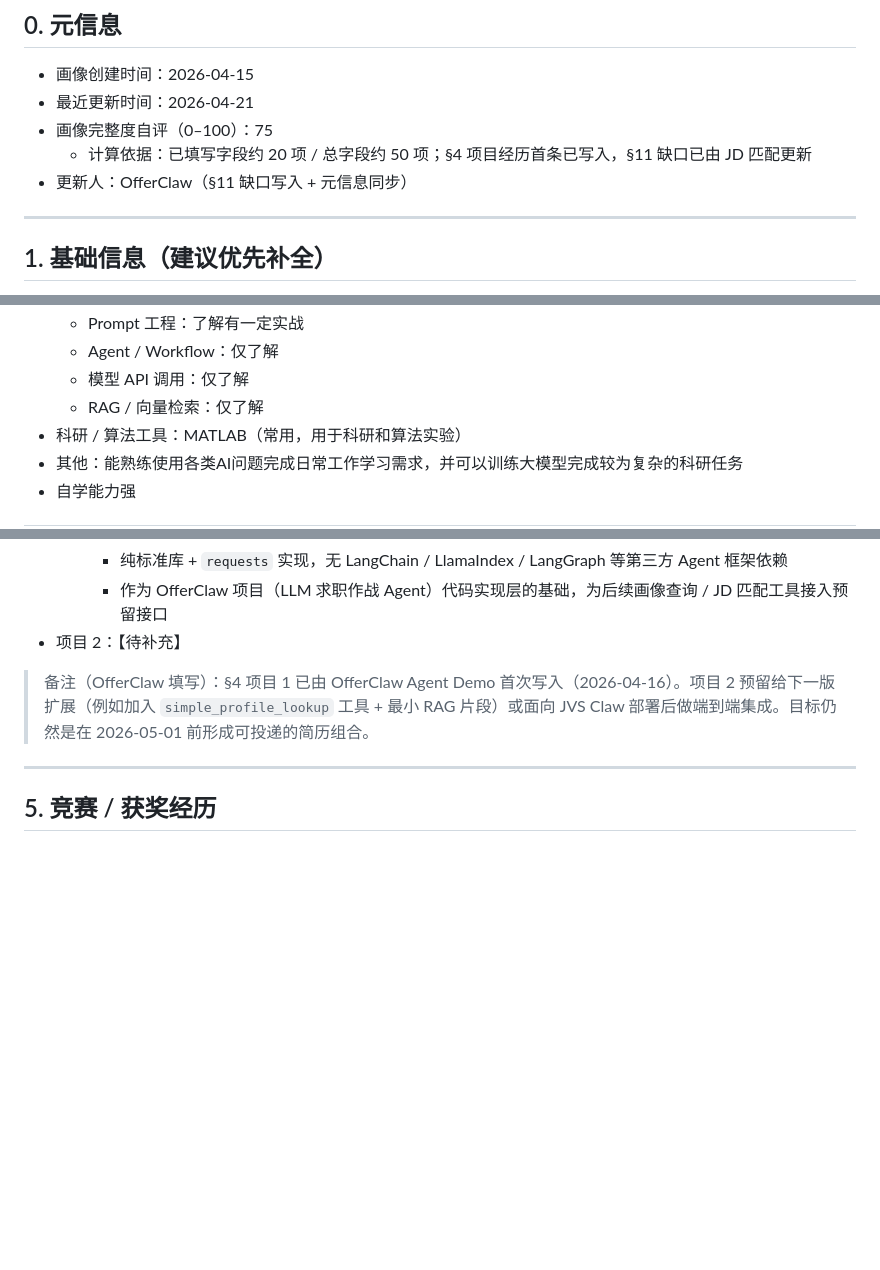
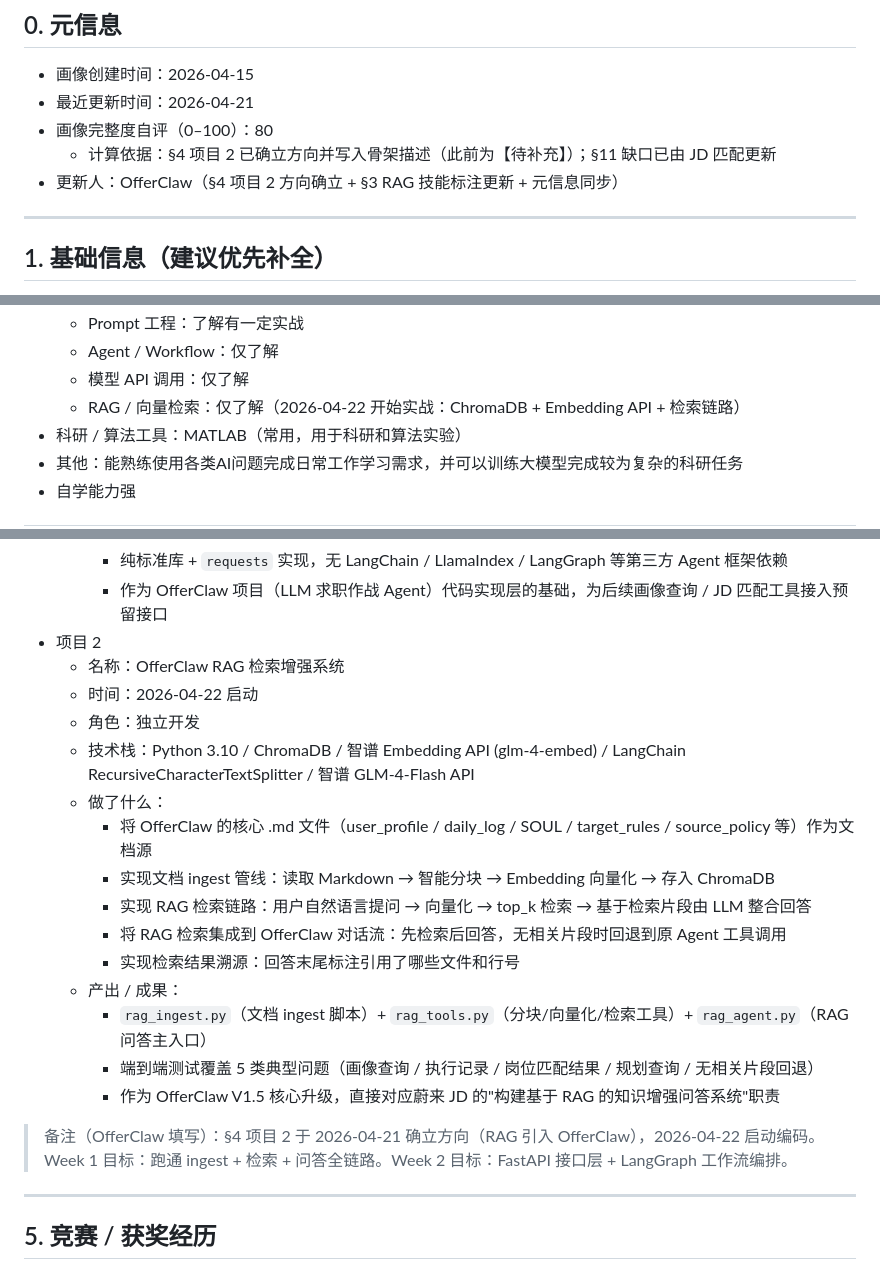
Before and after one commit to zhangyi-nb1/offerclaw, a Markdown page: user_profile.md, 3 parts joined by grey strips. GitHub-like rendering; blank space fills up the shorter version.

Commit message:
update: Week 1 日计划调整为 RAG 优先（替代独立 Demo），§4 项目2方向确立，画像完整度 75→80%

```diff
--- a/user_profile.md
+++ b/user_profile.md
@@ -9,9 +9,9 @@
 ## 0. 元信息
 - 画像创建时间：2026-04-15
 - 最近更新时间：2026-04-21
-- 画像完整度自评（0–100）：75
-  - 计算依据：已填写字段约 20 项 / 总字段约 50 项；§4 项目经历首条已写入，§11 缺口已由 JD 匹配更新
-- 更新人：OfferClaw（§11 缺口写入 + 元信息同步）
+- 画像完整度自评（0–100）：80
+  - 计算依据：§4 项目 2 已确立方向并写入骨架描述（此前为【待补充】）；§11 缺口已由 JD 匹配更新
+- 更新人：OfferClaw（§4 项目 2 方向确立 + §3 RAG 技能标注更新 + 元信息同步）
 
 ---
 
@@ -56,7 +56,7 @@
   - Prompt 工程：了解有一定实战
   - Agent / Workflow：仅了解
   - 模型 API 调用：仅了解
-  - RAG / 向量检索：仅了解
+  - RAG / 向量检索：仅了解（2026-04-22 开始实战：ChromaDB + Embedding API + 检索链路）
 - 科研 / 算法工具：MATLAB（常用，用于科研和算法实验）
 - 其他：能熟练使用各类AI问题完成日常工作学习需求，并可以训练大模型完成较为复杂的科研任务
 - 自学能力强
@@ -83,9 +83,23 @@
     - 4 级阶梯测试（无工具闲聊 / 单工具调用 / 带参数工具 / 多工具链式调用）全部通过；阶梯 4 验证 Agent 能在单轮对话内串联 `get_current_time + calculator` 完成"现在到某日期还剩几天"这类任务
     - 纯标准库 + `requests` 实现，无 LangChain / LlamaIndex / LangGraph 等第三方 Agent 框架依赖
     - 作为 OfferClaw 项目（LLM 求职作战 Agent）代码实现层的基础，为后续画像查询 / JD 匹配工具接入预留接口
-- 项目 2：【待补充】
+- 项目 2
+  - 名称：OfferClaw RAG 检索增强系统
+  - 时间：2026-04-22 启动
+  - 角色：独立开发
+  - 技术栈：Python 3.10 / ChromaDB / 智谱 Embedding API (glm-4-embed) / LangChain RecursiveCharacterTextSplitter / 智谱 GLM-4-Flash API
+  - 做了什么：
+    - 将 OfferClaw 的核心 .md 文件（user_profile / daily_log / SOUL / target_rules / source_policy 等）作为文档源
+    - 实现文档 ingest 管线：读取 Markdown → 智能分块 → Embedding 向量化 → 存入 ChromaDB
+    - 实现 RAG 检索链路：用户自然语言提问 → 向量化 → top_k 检索 → 基于检索片段由 LLM 整合回答
+    - 将 RAG 检索集成到 OfferClaw 对话流：先检索后回答，无相关片段时回退到原 Agent 工具调用
+    - 实现检索结果溯源：回答末尾标注引用了哪些文件和行号
+  - 产出 / 成果：
+    - `rag_ingest.py`（文档 ingest 脚本）+ `rag_tools.py`（分块/向量化/检索工具）+ `rag_agent.py`（RAG 问答主入口）
+    - 端到端测试覆盖 5 类典型问题（画像查询 / 执行记录 / 岗位匹配结果 / 规划查询 / 无相关片段回退）
+    - 作为 OfferClaw V1.5 核心升级，直接对应蔚来 JD 的"构建基于 RAG 的知识增强问答系统"职责
 
-> 备注（OfferClaw 填写）：§4 项目 1 已由 OfferClaw Agent Demo 首次写入（2026-04-16）。项目 2 预留给下一版扩展（例如加入 `simple_profile_lookup` 工具 + 最小 RAG 片段）或面向 JVS Claw 部署后做端到端集成。目标仍然是在 2026-05-01 前形成可投递的简历组合。
+> 备注（OfferClaw 填写）：§4 项目 2 于 2026-04-21 确立方向（RAG 引入 OfferClaw），2026-04-22 启动编码。Week 1 目标：跑通 ingest + 检索 + 问答全链路。Week 2 目标：FastAPI 接口层 + LangGraph 工作流编排。
 
 ---
 
```
Also changed, not shown: daily_log.md (+19 -19 lines).
